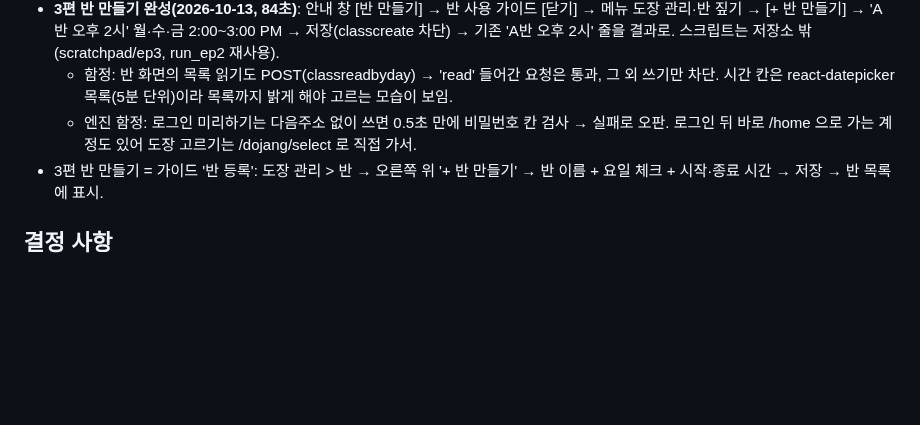
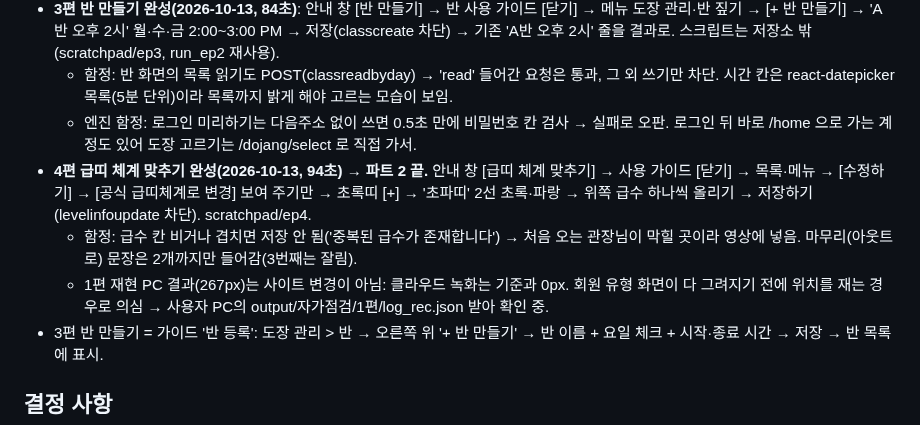
Before and after one commit to BobFunding/success, a Markdown page: memory.md, the part around the change. Drawn GitHub-style; blank space fills up the shorter version.

Commit message:
memory: 태권월드 4편 급띠 체계 완성(파트 2 끝), 1편 재현 PC 차이 정정
Co-Authored-By: Claude Opus 5.5 <noreply@anthropic.com>
Claude-Session: https://claude.ai/code/session_01UxopLsqMtRyDLFPr3412xx

```diff
--- a/memory.md
+++ b/memory.md
@@ -248,6 +248,9 @@
 - **3편 반 만들기 완성(2026-10-13, 84초)**: 안내 창 [반 만들기] → 반 사용 가이드 [닫기] → 메뉴 도장 관리·반 짚기 → [+ 반 만들기] → 'A반 오후 2시' 월·수·금 2:00~3:00 PM → 저장(classcreate 차단) → 기존 'A반 오후 2시' 줄을 결과로. 스크립트는 저장소 밖(scratchpad/ep3, run_ep2 재사용).
   - 함정: 반 화면의 목록 읽기도 POST(classreadbyday) → 'read' 들어간 요청은 통과, 그 외 쓰기만 차단. 시간 칸은 react-datepicker 목록(5분 단위)이라 목록까지 밝게 해야 고르는 모습이 보임.
   - 엔진 함정: 로그인 미리하기는 다음주소 없이 쓰면 0.5초 만에 비밀번호 칸 검사 → 실패로 오판. 로그인 뒤 바로 /home 으로 가는 계정도 있어 도장 고르기는 /dojang/select 로 직접 가서.
+- **4편 급띠 체계 맞추기 완성(2026-10-13, 94초) → 파트 2 끝.** 안내 창 [급띠 체계 맞추기] → 사용 가이드 [닫기] → 목록·메뉴 → [수정하기] → [공식 급띠체계로 변경] 보여 주기만 → 초록띠 [+] → '초파띠' 2선 초록·파랑 → 위쪽 급수 하나씩 올리기 → 저장하기(levelinfoupdate 차단). scratchpad/ep4.
+  - 함정: 급수 칸 비거나 겹치면 저장 안 됨('중복된 급수가 존재합니다') → 처음 오는 관장님이 막힐 곳이라 영상에 넣음. 마무리(아웃트로) 문장은 2개까지만 들어감(3번째는 잘림).
+  - 1편 재현 PC 결과(267px)는 사이트 변경이 아님: 클라우드 녹화는 기준과 0px. 회원 유형 화면이 다 그려지기 전에 위치를 재는 경우로 의심 → 사용자 PC의 output/자가점검/1편/log_rec.json 받아 확인 중.
 - 3편 반 만들기 = 가이드 '반 등록': 도장 관리 > 반 → 오른쪽 위 '+ 반 만들기' → 반 이름 + 요일 체크 + 시작·종료 시간 → 저장 → 반 목록에 표시.
 
 ## 결정 사항
```
